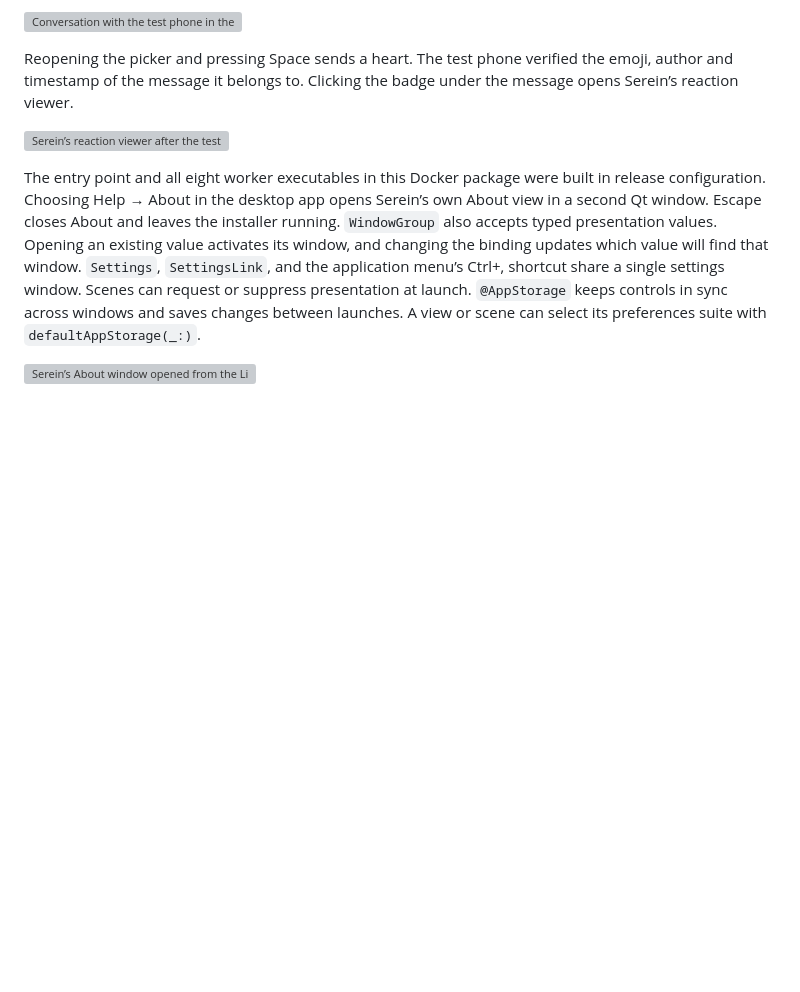
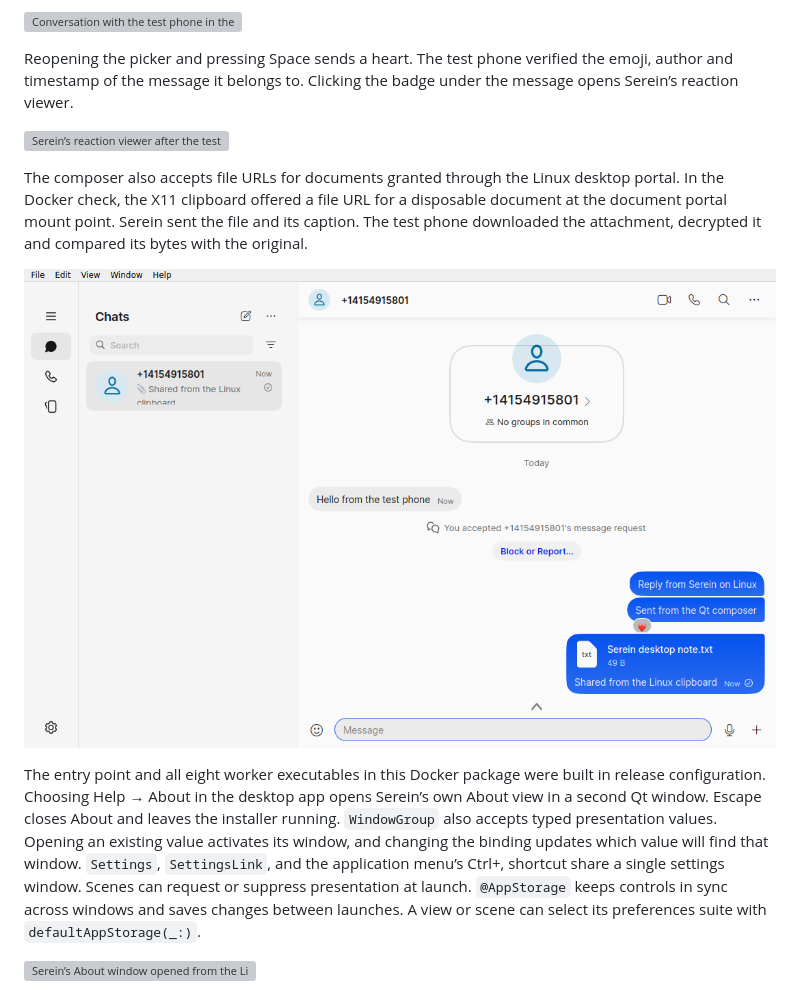
Before and after one commit to crowell/QtSwiftUI, a Markdown page: README.md, the part around the change. Rendered like a GitHub page; pictures changed too: Screenshots/serein-linux-file-transfer.png (added); blank space fills up the shorter version; grey boxes are pictures that could not be loaded.

Commit message:
Accept document file URLs from the desktop clipboard and drag sources

```diff
--- a/README.md
+++ b/README.md
@@ -17,6 +17,10 @@ The test phone sent “Hello from the test phone” and verified the reply typed
 Reopening the picker and pressing Space sends a heart. The test phone verified the emoji, author and timestamp of the message it belongs to. Clicking the badge under the message opens Serein’s reaction viewer.
 
 ![Serein’s reaction viewer after the test phone received the heart](Screenshots/serein-linux-reaction-viewer.png)
+
+The composer also accepts file URLs for documents granted through the Linux desktop portal. In the Docker check, the X11 clipboard offered a file URL for a disposable document at the document portal mount point. Serein sent the file and its caption. The test phone downloaded the attachment, decrypted it and compared its bytes with the original.
+
+![File and caption sent from the production Serein composer](Screenshots/serein-linux-file-transfer.png)
 
 The entry point and all eight worker executables in this Docker package were built in release configuration. Choosing Help → About in the desktop app opens Serein’s own About view in a second Qt window. Escape closes About and leaves the installer running. `WindowGroup` also accepts typed presentation values. Opening an existing value activates its window, and changing the binding updates which value will find that window. `Settings`, `SettingsLink`, and the application menu’s Ctrl+, shortcut share a single settings window. Scenes can request or suppress presentation at launch. `@AppStorage` keeps controls in sync across windows and saves changes between launches. A view or scene can select its preferences suite with `defaultAppStorage(_:)`.
 
```
Also changed, not shown: 4 other files.
